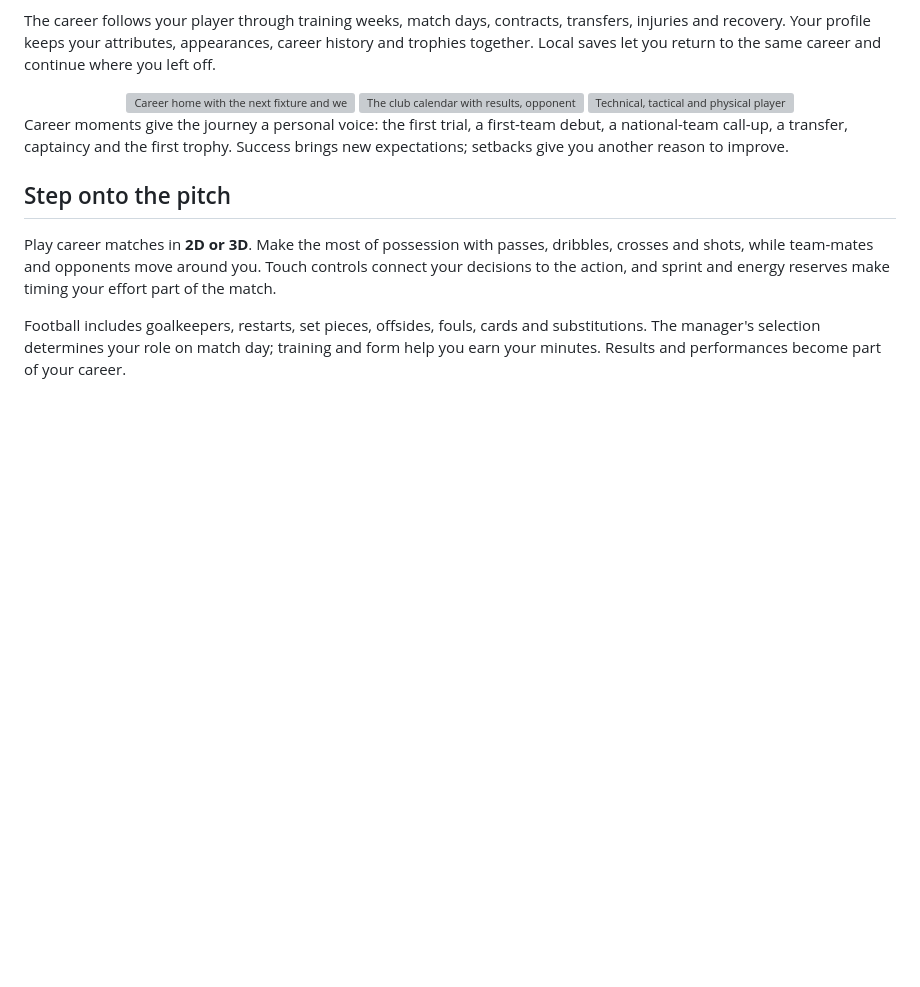
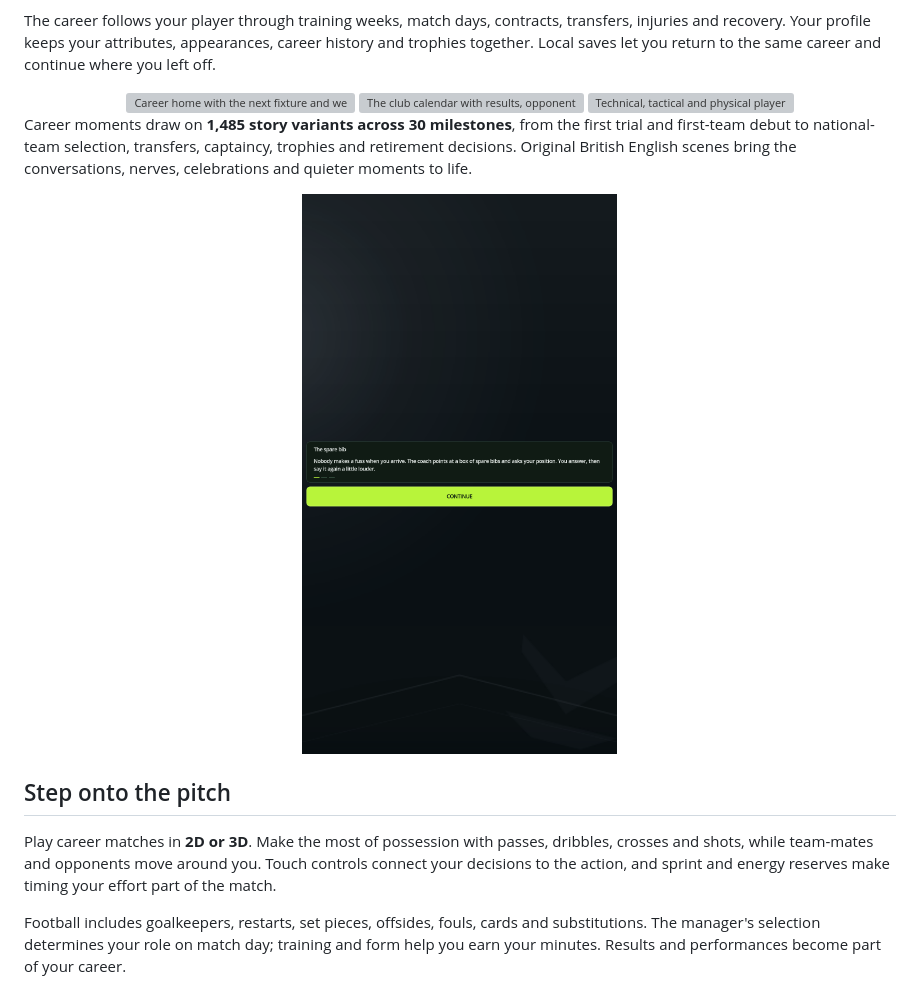
Before and after one commit to florinhangu/Footballer, a Markdown page: README.md, the part around the change. Rendered like a GitHub page; pictures changed too: media/game/career-story.png (added); blank space fills up the shorter version; grey boxes are pictures that could not be loaded.

Commit message:
Present career stories with an actual Full HD game capture

```diff
--- a/README.md
+++ b/README.md
@@ -33,9 +33,14 @@ career and continue where you left off.
   <img src="media/game/player-attributes.png" width="30%" alt="Technical, tactical and physical player attributes">
 </div>
 
-Career moments give the journey a personal voice: the first trial, a first-team
-debut, a national-team call-up, a transfer, captaincy and the first trophy.
-Success brings new expectations; setbacks give you another reason to improve.
+Career moments draw on **1,485 story variants across 30 milestones**, from the
+first trial and first-team debut to national-team selection, transfers,
+captaincy, trophies and retirement decisions. Original British English scenes
+bring the conversations, nerves, celebrations and quieter moments to life.
+
+<div align="center">
+  <img src="media/game/career-story.png" width="38%" alt="An original British English career story at a player's first trial">
+</div>
 
 ## Step onto the pitch
 
```
Also changed, not shown: media/README.md (+4 -3 lines).
